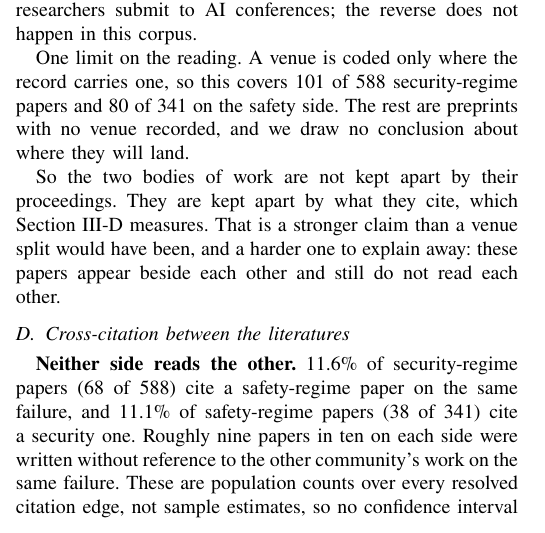
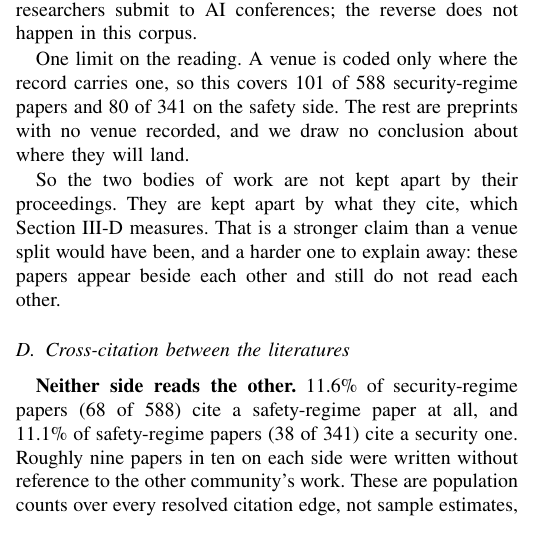
Before and after one commit to Nyamtulla/context_poison, a LaTeX paper (latex/main.tex, which reads latex/sections/03-literatures.tex): part of one column of page 6 of 23, cut so that both start at the same text. Compiled offline with pdfLaTeX.

Commit message:
Rewrite cross-citation as prose, keeping the Overleaf edits

```diff
--- a/latex/sections/03-literatures.tex
+++ b/latex/sections/03-literatures.tex
@@ -249,10 +249,10 @@ read each other.
 
 \textbf{Neither side reads the other.} \PctSecCitesSafety{}\% of
 security-regime papers (\NSecCitesSafety{} of \NRegimeSecurity{}) cite a
-safety-regime paper on the same failure, and \PctSafetyCitesSec{}\% of
-safety-regime papers (\NSafetyCitesSec{} of \NRegimeSafety{}) cite a
-security one. Roughly nine papers in ten on each side were written without
-reference to the other community's work on the same failure. These are
+safety-regime paper at all, and \PctSafetyCitesSec{}\% of safety-regime
+papers (\NSafetyCitesSec{} of \NRegimeSafety{}) cite a security one.
+Roughly nine papers in ten on each side were written without reference to
+the other community's work. These are
 population counts over every resolved citation edge, not sample estimates,
 so no confidence interval applies, and the rates hold across evidence
 grades, so they are not an artifact of preprint quality.
```
Also changed, not shown: latex/sections/03-literatures.tex (20 more changed lines), 1 other file.
